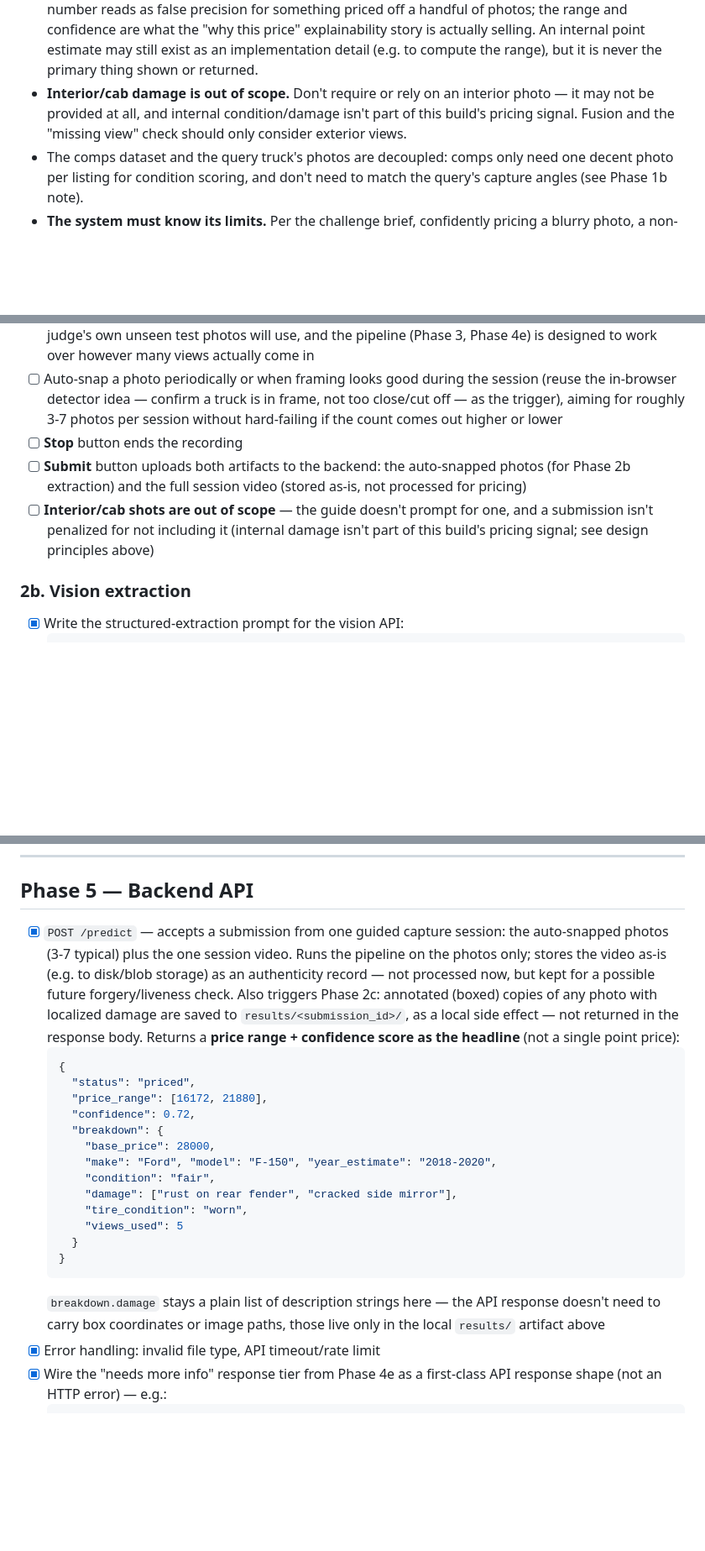
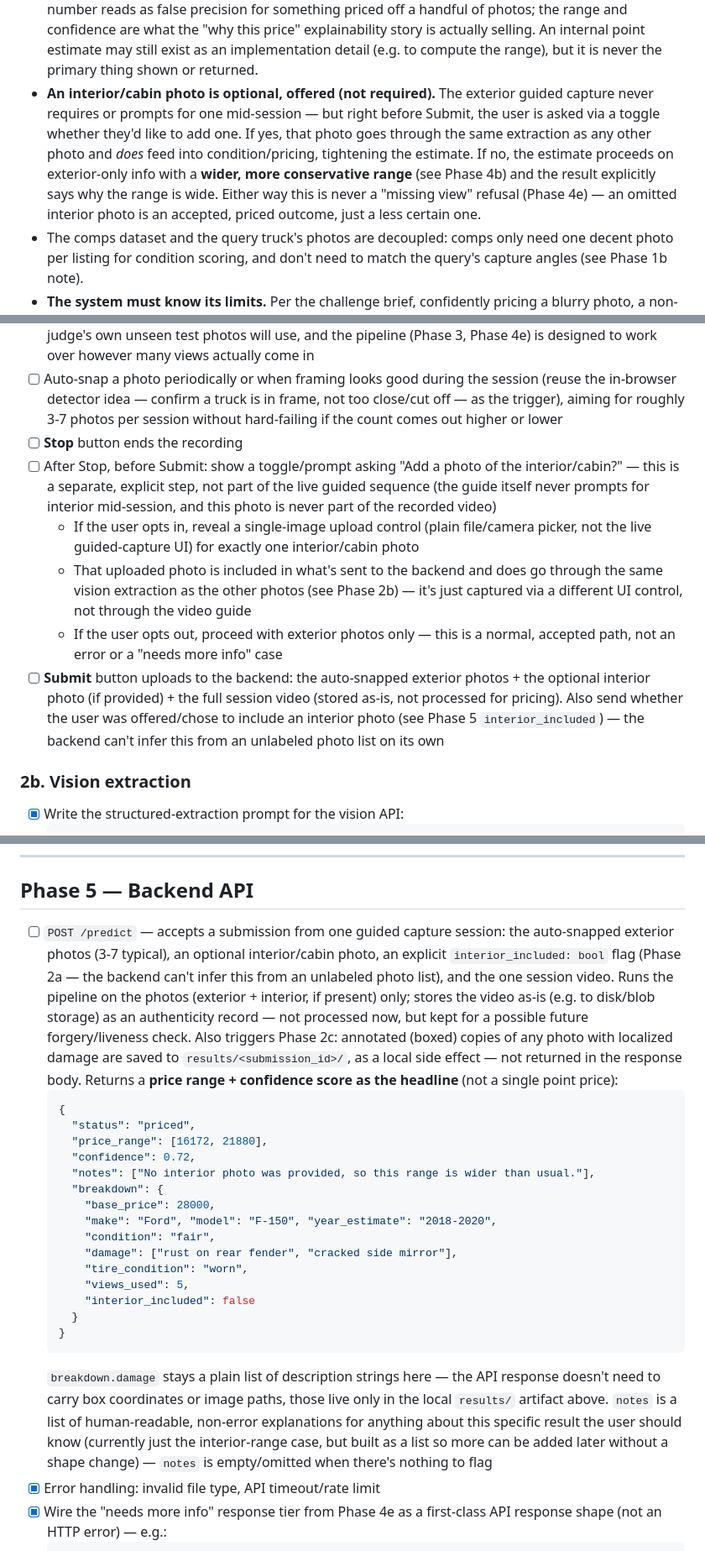
Before and after one commit to AccessRetrieved/fleetworth, a Markdown page: PLAN.md, 3 parts joined by grey strips. Shown at 84% size. Drawn GitHub-style; blank space fills up the shorter version.

````diff
--- a/PLAN.md
+++ b/PLAN.md
@@ -41,7 +41,7 @@ Design principles:
 - **The recorded video and the snapped photos serve different, separate purposes.** Photos are the only thing that feeds the vision/pricing pipeline. The video exists purely as evidence the capture was a real live session (not a forged upload or stock photos) — it's stored as-is and not processed now. A later stretch could add automated liveness/forgery detection against the video, but that's explicitly out of scope for this build.
 - **Don't over-constrain the capture guidance to fixed named angles** (e.g. exactly one "front" shot, one "driver side" shot). We don't control, and don't know in advance, what angles a judge's own unseen photos will use when they test the system directly — so the guidance during capture should encourage broad coverage (move around the truck, get the tires, etc.) without hard-requiring a rigid per-angle checklist, and the pipeline (Phase 3 fusion, Phase 4e limits) must already tolerate a variable, unlabeled set of views rather than assuming named waypoints.
 - **The headline output is a price range + a confidence score, not a single point price.** A lone number reads as false precision for something priced off a handful of photos; the range and confidence are what the "why this price" explainability story is actually selling. An internal point estimate may still exist as an implementation detail (e.g. to compute the range), but it is never the primary thing shown or returned.
-- **Interior/cab damage is out of scope.** Don't require or rely on an interior photo — it may not be provided at all, and internal condition/damage isn't part of this build's pricing signal. Fusion and the "missing view" check should only consider exterior views.
+- **An interior/cabin photo is optional, offered (not required).** The exterior guided capture never requires or prompts for one mid-session — but right before Submit, the user is asked via a toggle whether they'd like to add one. If yes, that photo goes through the same extraction as any other photo and *does* feed into condition/pricing, tightening the estimate. If no, the estimate proceeds on exterior-only info with a **wider, more conservative range** (see Phase 4b) and the result explicitly says why the range is wide. Either way this is never a "missing view" refusal (Phase 4e) — an omitted interior photo is an accepted, priced outcome, just a less certain one.
 - The comps dataset and the query truck's photos are decoupled: comps only need one decent photo per listing for condition scoring, and don't need to match the query's capture angles (see Phase 1b note).
 - **The system must know its limits.** Per the challenge brief, confidently pricing a blurry photo, a non-truck, or a truck with missing critical views is a losing outcome — refusing or asking for a specific missing shot ("send me a shot of the tires") is explicitly called out as a feature, not a cop-out. See Phase 4e.
 
@@ -98,8 +98,11 @@ There is no image-vs-video choice for the user — capture is always one continu
 - [ ] While recording, a guide prompts the user to move around the truck (e.g. "walk to the front", "now the side", "get close to the tires") to encourage broad coverage — but this is guidance, not a rigid checklist: don't hard-require exactly one shot per named angle, since we don't know what angles a judge's own unseen test photos will use, and the pipeline (Phase 3, Phase 4e) is designed to work over however many views actually come in
 - [ ] Auto-snap a photo periodically or when framing looks good during the session (reuse the in-browser detector idea — confirm a truck is in frame, not too close/cut off — as the trigger), aiming for roughly 3-7 photos per session without hard-failing if the count comes out higher or lower
 - [ ] **Stop** button ends the recording
-- [ ] **Submit** button uploads both artifacts to the backend: the auto-snapped photos (for Phase 2b extraction) and the full session video (stored as-is, not processed for pricing)
-- [ ] **Interior/cab shots are out of scope** — the guide doesn't prompt for one, and a submission isn't penalized for not including it (internal damage isn't part of this build's pricing signal; see design principles above)
+- [ ] After Stop, before Submit: show a toggle/prompt asking "Add a photo of the interior/cabin?" — this is a separate, explicit step, not part of the live guided sequence (the guide itself never prompts for interior mid-session, and this photo is never part of the recorded video)
+  - If the user opts in, reveal a single-image upload control (plain file/camera picker, not the live guided-capture UI) for exactly one interior/cabin photo
+  - That uploaded photo is included in what's sent to the backend and does go through the same vision extraction as the other photos (see Phase 2b) — it's just captured via a different UI control, not through the video guide
+  - If the user opts out, proceed with exterior photos only — this is a normal, accepted path, not an error or a "needs more info" case
+- [ ] **Submit** button uploads to the backend: the auto-snapped exterior photos + the optional interior photo (if provided) + the full session video (stored as-is, not processed for pricing). Also send whether the user was offered/chose to include an interior photo (see Phase 5 `interior_included`) — the backend can't infer this from an unlabeled photo list on its own
 
 ### 2b. Vision extraction
 - [x] Write the structured-extraction prompt for the vision API:
@@ -182,23 +187,25 @@ tire_map = {"new": 1.0, "worn": 0.6, "bald": 0.2}
 
 ## Phase 5 — Backend API
 
-- [x] `POST /predict` — accepts a submission from one guided capture session: the auto-snapped photos (3-7 typical) plus the one session video. Runs the pipeline on the photos only; stores the video as-is (e.g. to disk/blob storage) as an authenticity record — not processed now, but kept for a possible future forgery/liveness check. Also triggers Phase 2c: annotated (boxed) copies of any photo with localized damage are saved to `results/<submission_id>/`, as a local side effect — not returned in the response body. Returns a **price range + confidence score as the headline** (not a single point price):
+- [ ] `POST /predict` — accepts a submission from one guided capture session: the auto-snapped exterior photos (3-7 typical), an optional interior/cabin photo, an explicit `interior_included: bool` flag (Phase 2a — the backend can't infer this from an unlabeled photo list), and the one session video. Runs the pipeline on the photos (exterior + interior, if present) only; stores the video as-is (e.g. to disk/blob storage) as an authenticity record — not processed now, but kept for a possible future forgery/liveness check. Also triggers Phase 2c: annotated (boxed) copies of any photo with localized damage are saved to `results/<submission_id>/`, as a local side effect — not returned in the response body. Returns a **price range + confidence score as the headline** (not a single point price):
   ```json
   {
     "status": "priced",
     "price_range": [16172, 21880],
     "confidence": 0.72,
+    "notes": ["No interior photo was provided, so this range is wider than usual."],
     "breakdown": {
       "base_price": 28000,
       "make": "Ford", "model": "F-150", "year_estimate": "2018-2020",
       "condition": "fair",
       "damage": ["rust on rear fender", "cracked side mirror"],
       "tire_condition": "worn",
-      "views_used": 5
+      "views_used": 5,
+      "interior_included": false
     }
   }
   ```
-  `breakdown.damage` stays a plain list of description strings here — the API response doesn't need to carry box coordinates or image paths, those live only in the local `results/` artifact above
+  `breakdown.damage` stays a plain list of description strings here — the API response doesn't need to carry box coordinates or image paths, those live only in the local `results/` artifact above. `notes` is a list of human-readable, non-error explanations for anything about this specific result the user should know (currently just the interior-range case, but built as a list so more can be added later without a shape change) — `notes` is empty/omitted when there's nothing to flag
 - [x] Error handling: invalid file type, API timeout/rate limit
 - [x] Wire the "needs more info" response tier from Phase 4e as a first-class API response shape (not an HTTP error) — e.g.:
   ```json
````
Also changed, not shown: other parts of PLAN.md (+8 -4 lines).
